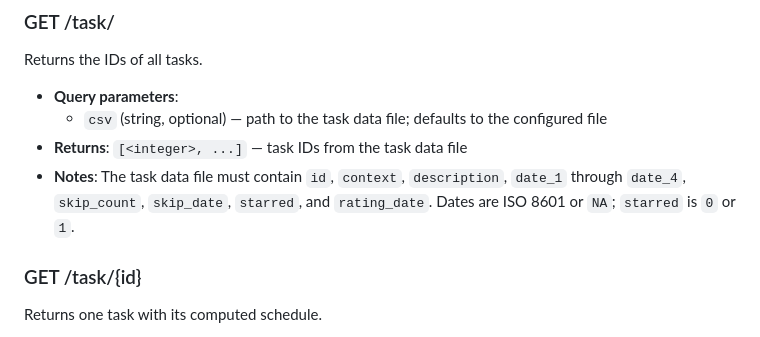
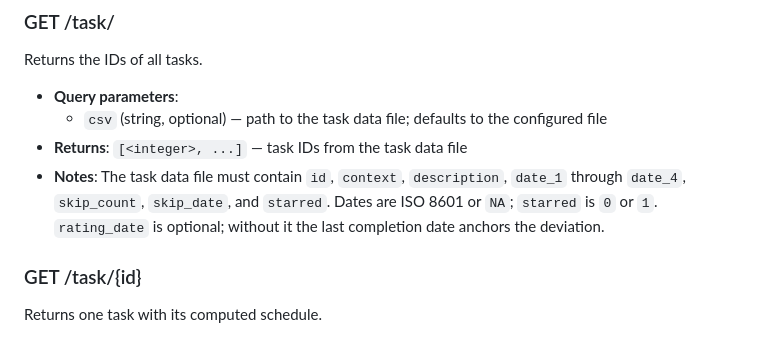
Before and after one commit to devarops/recurrator, a Markdown page: DOCS.md, the part around the change. Drawn GitHub-style.

```diff
--- a/DOCS.md
+++ b/DOCS.md
@@ -13,7 +13,7 @@ Returns the IDs of all tasks.
 - **Query parameters**:
   - `csv` (string, optional) — path to the task data file; defaults to the configured file
 - **Returns**: `[<integer>, ...]` — task IDs from the task data file
-- **Notes**: The task data file must contain `id`, `context`, `description`, `date_1` through `date_4`, `skip_count`, `skip_date`, `starred`, and `rating_date`. Dates are ISO 8601 or `NA`; `starred` is `0` or `1`.
+- **Notes**: The task data file must contain `id`, `context`, `description`, `date_1` through `date_4`, `skip_count`, `skip_date`, and `starred`. Dates are ISO 8601 or `NA`; `starred` is `0` or `1`. `rating_date` is optional; without it the last completion date anchors the deviation.
 
 ### GET /task/{id}
 
```
Also changed, not shown: CHANGELOG.md (+3 -2 lines).
